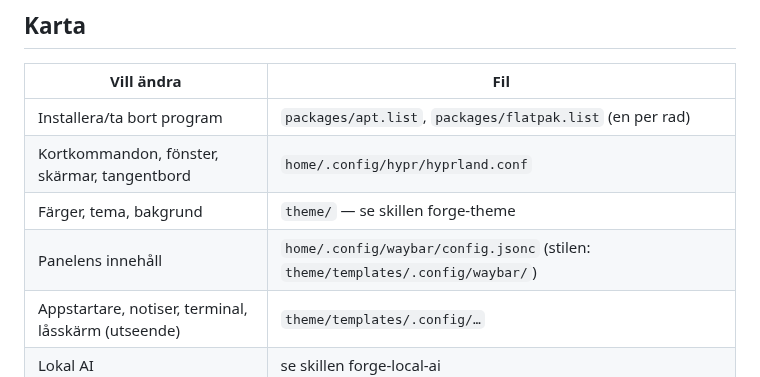
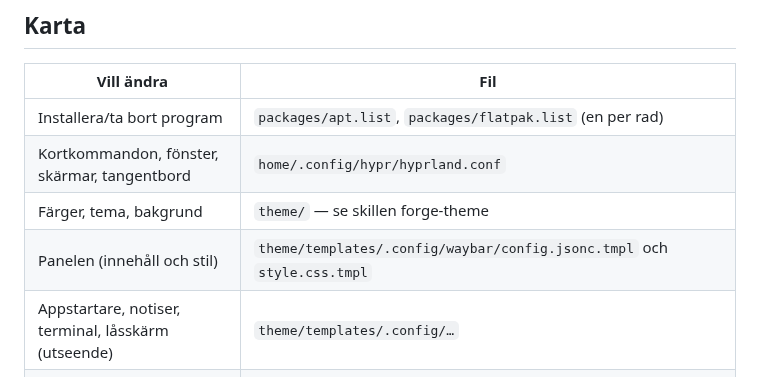
Before and after one commit to Jtensetti/os, a Markdown page: skills/forge-system-edit/SKILL.md, the part around the change. Drawn GitHub-style.

```diff
--- a/skills/forge-system-edit/SKILL.md
+++ b/skills/forge-system-edit/SKILL.md
@@ -14,7 +14,7 @@ och ändra **aldrig** direkt i `/` eller `~`.
 | Installera/ta bort program | `packages/apt.list`, `packages/flatpak.list` (en per rad) |
 | Kortkommandon, fönster, skärmar, tangentbord | `home/.config/hypr/hyprland.conf` |
 | Färger, tema, bakgrund | `theme/` — se skillen forge-theme |
-| Panelens innehåll | `home/.config/waybar/config.jsonc` (stilen: `theme/templates/.config/waybar/`) |
+| Panelen (innehåll och stil) | `theme/templates/.config/waybar/config.jsonc.tmpl` och `style.css.tmpl` |
 | Appstartare, notiser, terminal, låsskärm (utseende) | `theme/templates/.config/…` |
 | Lokal AI | se skillen forge-local-ai |
 | Systemfiler i `/etc` m.m. | `rootfs/<sökväg>` (speglas till `/`) |
```
Also changed, not shown: README.md (+12 -0 lines), docs/img/iso-agent.png (added), docs/img/iso-greeter.png (added), docs/img/iso-prompt.png (added), 9 other files.
